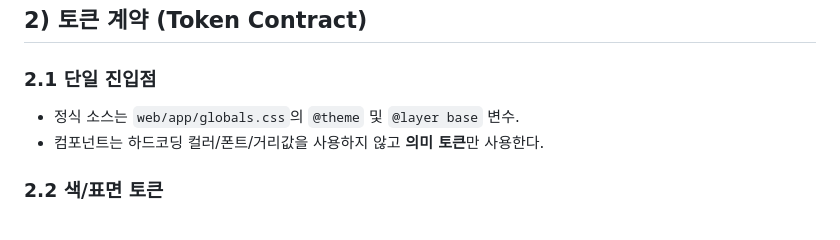
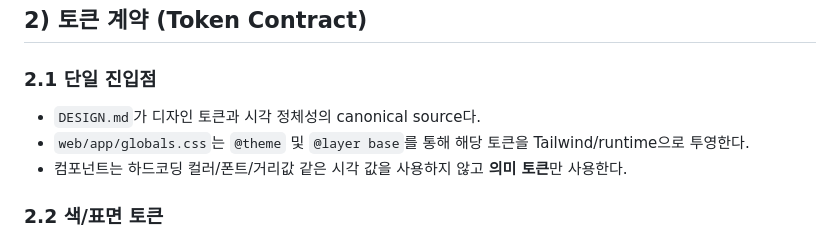
Before and after one commit to 4GLY/relay, a Markdown page: docs/design-system.md, the part around the change. Rendered like a GitHub page.

Commit message:
docs(design): align canonical design source references

```diff
--- a/docs/design-system.md
+++ b/docs/design-system.md
@@ -43,8 +43,11 @@ Source of truth:
 ## 2) 토큰 계약 (Token Contract)
 
 ### 2.1 단일 진입점
-- 정식 소스는 `web/app/globals.css`의 `@theme` 및 `@layer base` 변수.
-- 컴포넌트는 하드코딩 컬러/폰트/거리값을 사용하지 않고 **의미 토큰**만 사용한다.
+- `DESIGN.md`가 디자인 토큰과 시각 정체성의 canonical source다.
+- `web/app/globals.css`는 `@theme` 및 `@layer base`를 통해 해당 토큰을
+  Tailwind/runtime으로 투영한다.
+- 컴포넌트는 하드코딩 컬러/폰트/거리값 같은 시각 값을 사용하지 않고
+  **의미 토큰**만 사용한다.
 
 ### 2.2 색/표면 토큰
 
```
Also changed, not shown: docs/api.md (+2 -2 lines).
